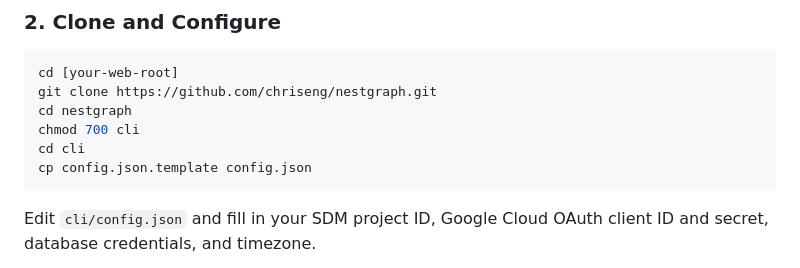
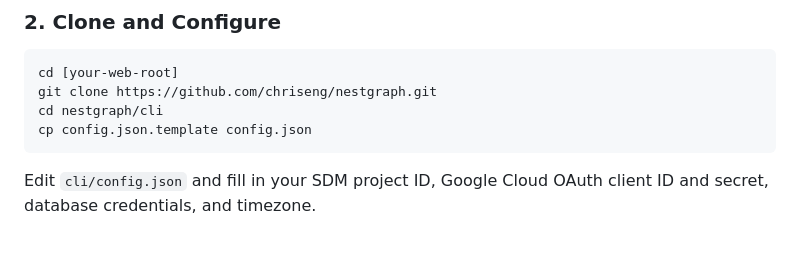
Before and after one commit to chriseng/nestgraph, a Markdown page: README.md, the part around the change. Drawn GitHub-style; blank space fills up the shorter version.

Commit message:
Revert "Update README to protect cli/ folder on web server"
This reverts commit b113b12edc134e15d9b24396e2fb64ffb968c4b1.

````diff
--- a/README.md
+++ b/README.md
@@ -44,9 +44,7 @@ I also wanted an excuse to play with the [D3](http://d3js.org) (Data-Driven Docu
 ```bash
 cd [your-web-root]
 git clone https://github.com/chriseng/nestgraph.git
-cd nestgraph
-chmod 700 cli
-cd cli
+cd nestgraph/cli
 cp config.json.template config.json
 ```
 
````
